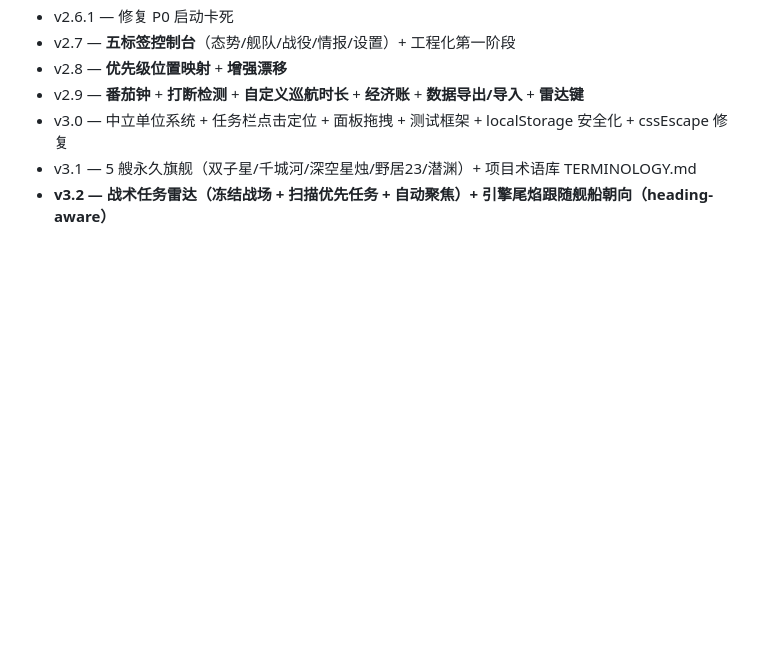
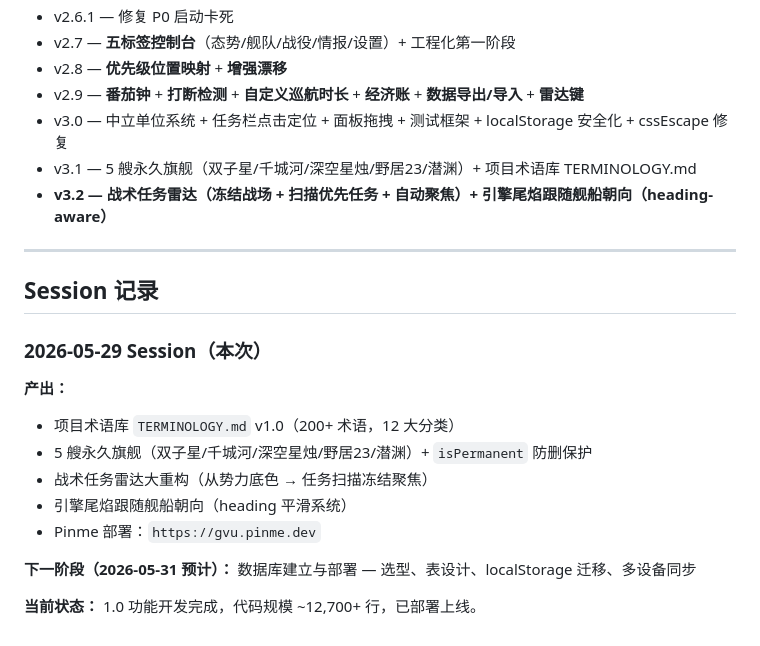
Before and after one commit to WunderbarWY/GVU-System, a Markdown page: MEMORY.md, the part around one of its changes. Drawn GitHub-style; blank space fills up the shorter version.

```diff
--- a/MEMORY.md
+++ b/MEMORY.md
@@ -214,3 +231,22 @@ v3.2 — 战术任务雷达 + 引擎尾焰跟随朝向 + 永久旗舰 + 项目
 - v3.0 — 中立单位系统 + 任务栏点击定位 + 面板拖拽 + 测试框架 + localStorage 安全化 + cssEscape 修复
 - v3.1 — 5 艘永久旗舰（双子星/千城河/深空星烛/野居23/潜渊）+ 项目术语库 TERMINOLOGY.md
 - **v3.2 — 战术任务雷达（冻结战场 + 扫描优先任务 + 自动聚焦）+ 引擎尾焰跟随舰船朝向（heading-aware）**
+
+---
+
+## Session 记录
+
+### 2026-05-29 Session（本次）
+
+**产出：**
+- 项目术语库 `TERMINOLOGY.md` v1.0（200+ 术语，12 大分类）
+- 5 艘永久旗舰（双子星/千城河/深空星烛/野居23/潜渊）+ `isPermanent` 防删保护
+- 战术任务雷达大重构（从势力底色 → 任务扫描冻结聚焦）
+- 引擎尾焰跟随舰船朝向（heading 平滑系统）
+- Pinme 部署：`https://gvu.pinme.dev`
+
+**下一阶段（2026-05-31 预计）：**
+数据库建立与部署 — 选型、表设计、localStorage 迁移、多设备同步
+
+**当前状态：**
+1.0 功能开发完成，代码规模 ~12,700+ 行，已部署上线。
```
Also changed, not shown: other parts of MEMORY.md (+22 -5 lines).
